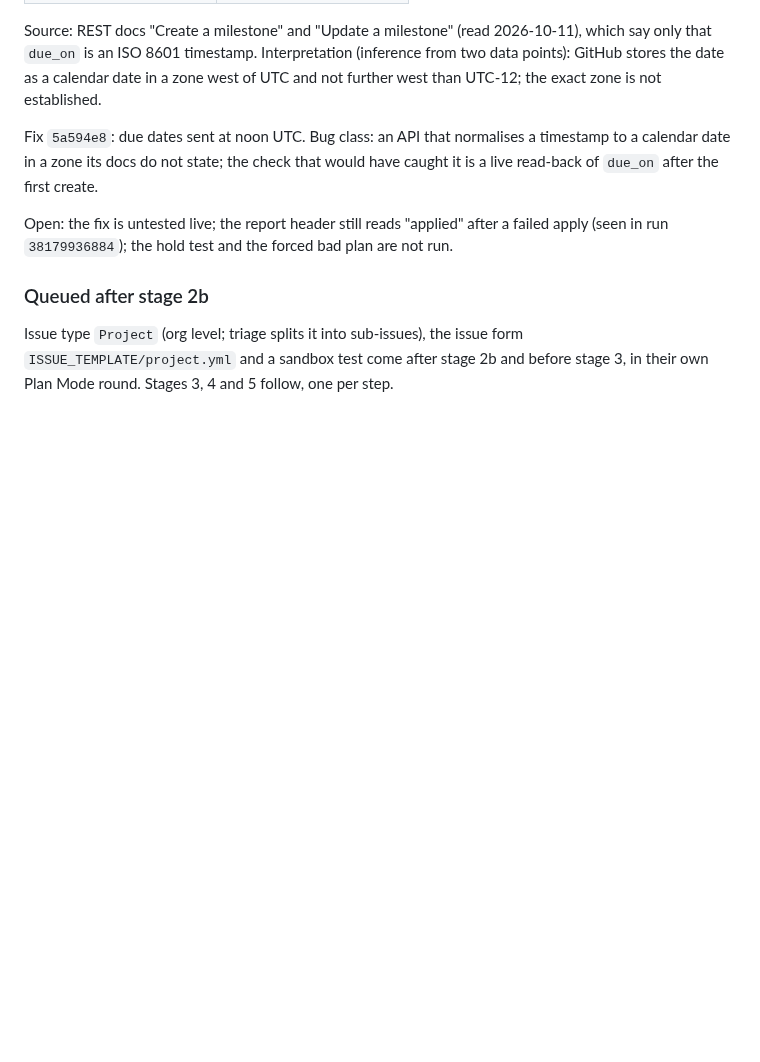
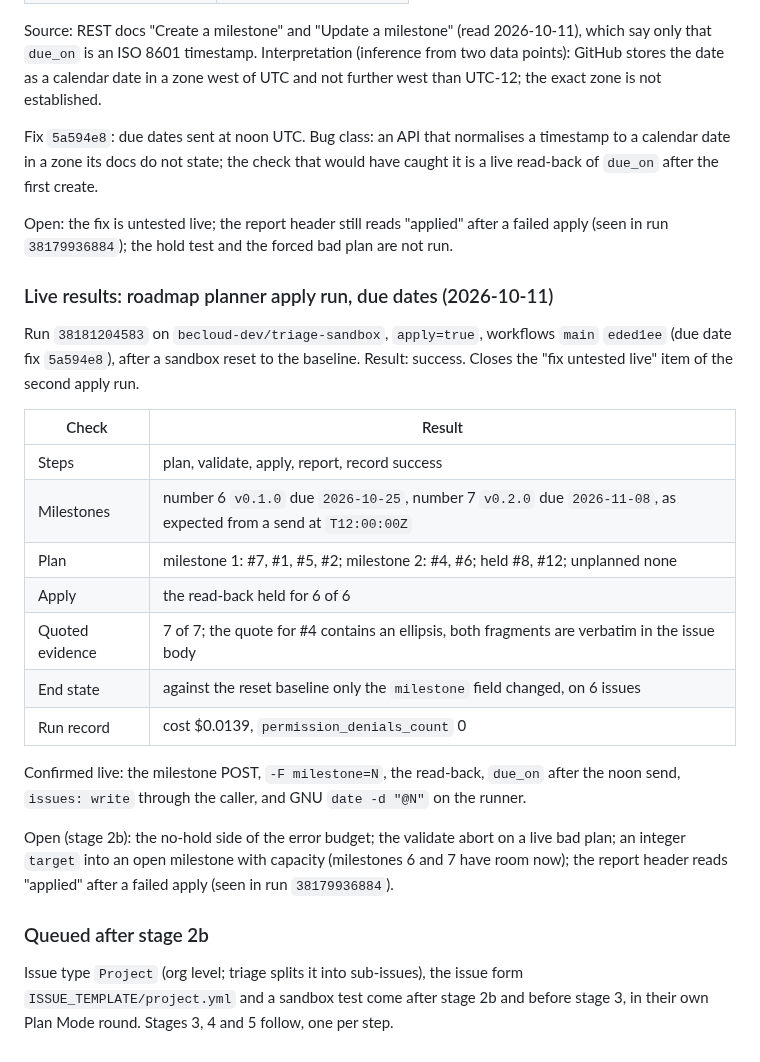
Before and after one commit to becloud-dev/workflows, a Markdown page: docs/third-party-review.md, the part around the change. Drawn GitHub-style; blank space fills up the shorter version.

Commit message:
docs: record the roadmap planner apply run with correct due dates

```diff
--- a/docs/third-party-review.md
+++ b/docs/third-party-review.md
@@ -1640,6 +1640,29 @@ read-back of `due_on` after the first create.
 Open: the fix is untested live; the report header still reads "applied" after a failed apply
 (seen in run `38179936884`); the hold test and the forced bad plan are not run.
 
+### Live results: roadmap planner apply run, due dates (2026-10-11)
+
+Run `38181204583` on `becloud-dev/triage-sandbox`, `apply=true`, workflows `main` `eded1ee`
+(due date fix `5a594e8`), after a sandbox reset to the baseline. Result: success. Closes the
+"fix untested live" item of the second apply run.
+
+| Check | Result |
+|---|---|
+| Steps | plan, validate, apply, report, record success |
+| Milestones | number 6 `v0.1.0` due `2026-10-25`, number 7 `v0.2.0` due `2026-11-08`, as expected from a send at `T12:00:00Z` |
+| Plan | milestone 1: #7, #1, #5, #2; milestone 2: #4, #6; held #8, #12; unplanned none |
+| Apply | the read-back held for 6 of 6 |
+| Quoted evidence | 7 of 7; the quote for #4 contains an ellipsis, both fragments are verbatim in the issue body |
+| End state | against the reset baseline only the `milestone` field changed, on 6 issues |
+| Run record | cost $0.0139, `permission_denials_count` 0 |
+
+Confirmed live: the milestone POST, `-F milestone=N`, the read-back, `due_on` after the noon send,
+`issues: write` through the caller, and GNU `date -d "@N"` on the runner.
+
+Open (stage 2b): the no-hold side of the error budget; the validate abort on a live bad plan; an
+integer `target` into an open milestone with capacity (milestones 6 and 7 have room now); the
+report header reads "applied" after a failed apply (seen in run `38179936884`).
+
 ### Queued after stage 2b
 
 Issue type `Project` (org level; triage splits it into sub-issues), the issue form
```
